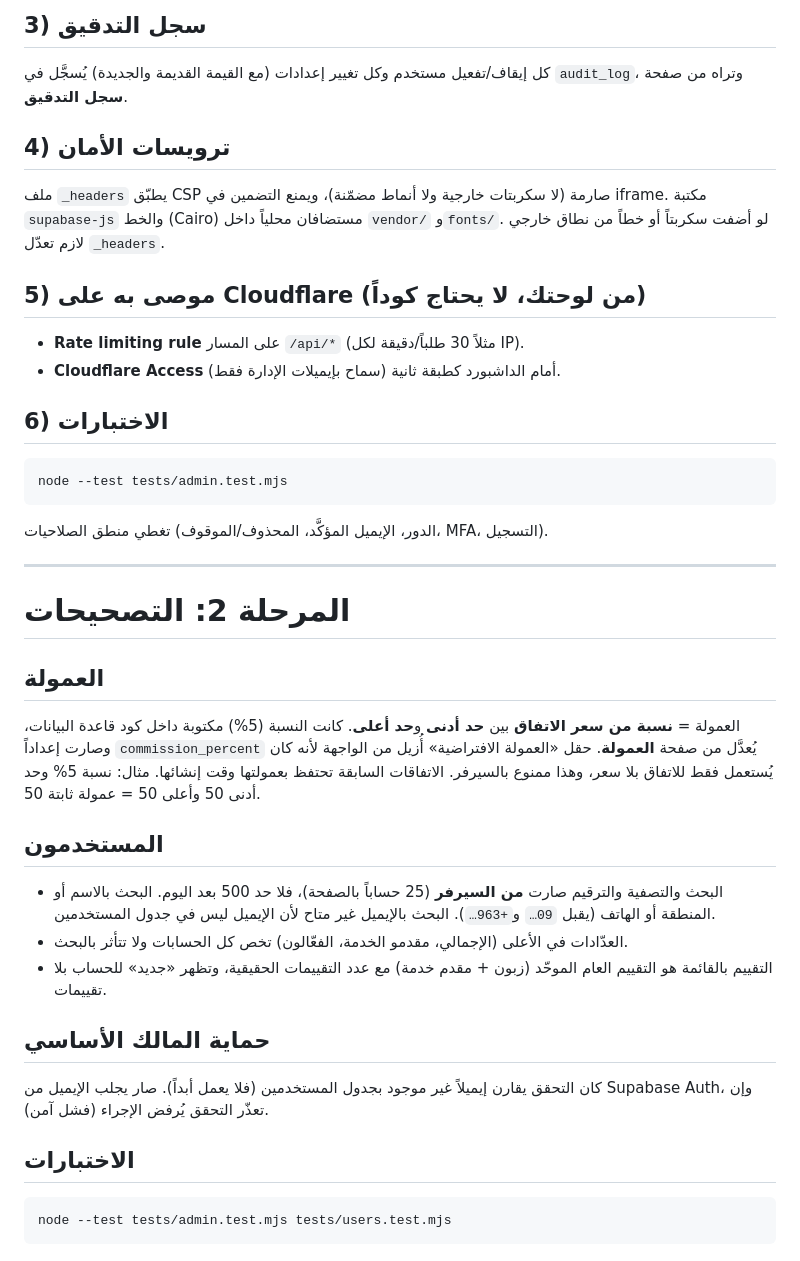
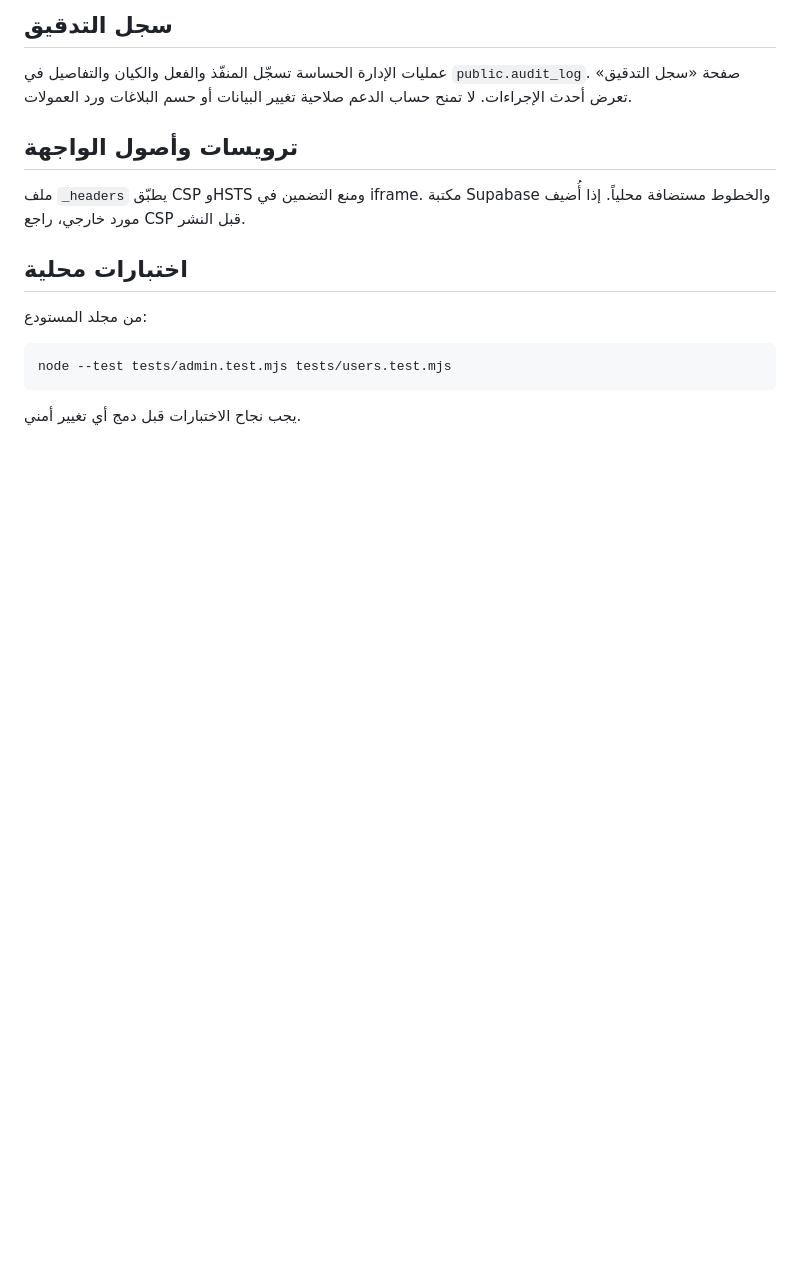
Before and after one commit to Wsam6shbeb/sho-bdk-dashboard, a Markdown page: ADMIN_SETUP.md, the part around one of its changes. GitHub-like rendering; blank space fills up the shorter version.

````diff
--- a/ADMIN_SETUP.md
+++ b/ADMIN_SETUP.md
@@ -67,37 +41,18 @@ update public.users
 
-## 3) سجل التدقيق
-كل إيقاف/تفعيل مستخدم وكل تغيير إعدادات (مع القيمة القديمة والجديدة) يُسجَّل في `audit_log`، وتراه من صفحة **سجل التدقيق**.
+## سجل التدقيق
 
-## 4) ترويسات الأمان
-ملف `_headers` يطبّق CSP صارمة (لا سكربتات خارجية ولا أنماط مضمّنة)، ويمنع التضمين في iframe. مكتبة `supabase-js` والخط (Cairo) مستضافان محلياً داخل `vendor/` و`fonts/`. لو أضفت سكربتاً أو خطاً من نطاق خارجي لازم تعدّل `_headers`.
+عمليات الإدارة الحساسة تسجّل المنفّذ والفعل والكيان والتفاصيل في `public.audit_log`. صفحة «سجل التدقيق» تعرض أحدث الإجراءات. لا تمنح حساب الدعم صلاحية تغيير البيانات أو حسم البلاغات ورد العمولات.
 
-## 5) موصى به على Cloudflare (من لوحتك، لا يحتاج كوداً)
-- **Rate limiting rule** على المسار `/api/*` (مثلاً 30 طلباً/دقيقة لكل IP).
-- **Cloudflare Access** أمام الداشبورد كطبقة ثانية (سماح بإيميلات الإدارة فقط).
+## ترويسات وأصول الواجهة
 
-## 6) الاختبارات
-```
-node --test tests/admin.test.mjs
-```
-تغطي منطق الصلاحيات (الدور، الإيميل المؤكَّد، المحذوف/الموقوف، MFA، التسجيل).
+ملف `_headers` يطبّق CSP وHSTS ومنع التضمين في iframe. مكتبة Supabase والخطوط مستضافة محلياً. إذا أُضيف مورد خارجي، راجع CSP قبل النشر.
 
+## اختبارات محلية
 
----
+من مجلد المستودع:
 
-# المرحلة 2: التصحيحات
-
-## العمولة
-العمولة = **نسبة من سعر الاتفاق** بين **حد أدنى** و**حد أعلى**. كانت النسبة (5%) مكتوبة داخل كود قاعدة البيانات، وصارت إعداداً `commission_percent` يُعدَّل من صفحة **العمولة**. حقل «العمولة الافتراضية» أُزيل من الواجهة لأنه كان يُستعمل فقط للاتفاق بلا سعر، وهذا ممنوع بالسيرفر. الاتفاقات السابقة تحتفظ بعمولتها وقت إنشائها. مثال: نسبة 5% وحد أدنى 50 وأعلى 50 = عمولة ثابتة 50.
-
-## المستخدمون
-- البحث والتصفية والترقيم صارت **من السيرفر** (25 حساباً بالصفحة)، فلا حد 500 بعد اليوم. البحث بالاسم أو المنطقة أو الهاتف (يقبل `09…` و`+963…`). البحث بالإيميل غير متاح لأن الإيميل ليس في جدول المستخدمين.
-- العدّادات في الأعلى (الإجمالي، مقدمو الخدمة، الفعّالون) تخص كل الحسابات ولا تتأثر بالبحث.
-- التقييم بالقائمة هو التقييم العام الموحّد (زبون + مقدم خدمة) مع عدد التقييمات الحقيقية، وتظهر «جديد» للحساب بلا تقييمات.
-
-## حماية المالك الأساسي
-كان التحقق يقارن إيميلاً غير موجود بجدول المستخدمين (فلا يعمل أبداً). صار يجلب الإيميل من Supabase Auth، وإن تعذّر التحقق يُرفض الإجراء (فشل آمن).
-
-## الاختبارات
-```
+```bash
 node --test tests/admin.test.mjs tests/users.test.mjs
 ```
+
+يجب نجاح الاختبارات قبل دمج أي تغيير أمني.
````
Also changed, not shown: other parts of ADMIN_SETUP.md (+27 -53 lines).
